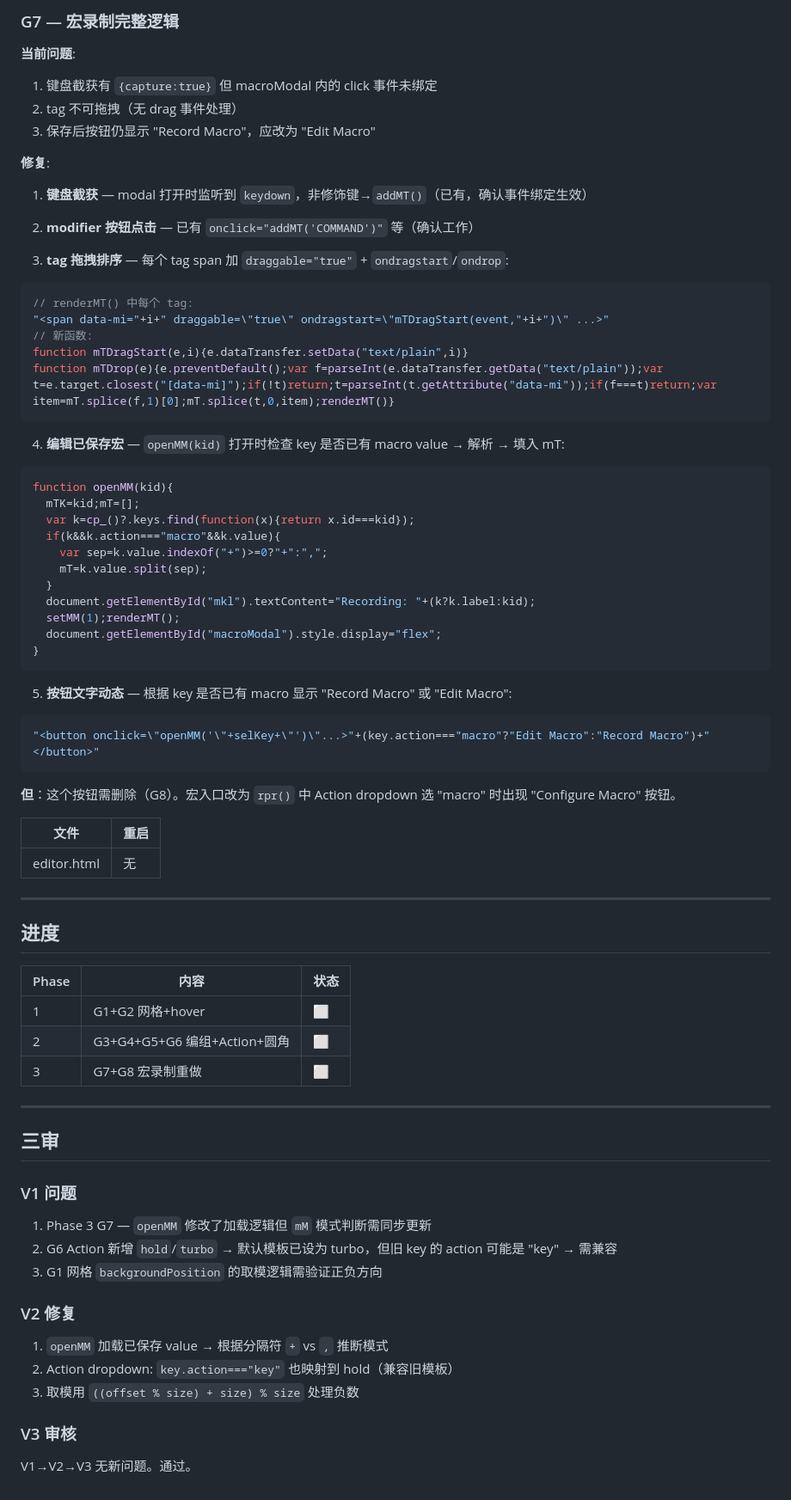
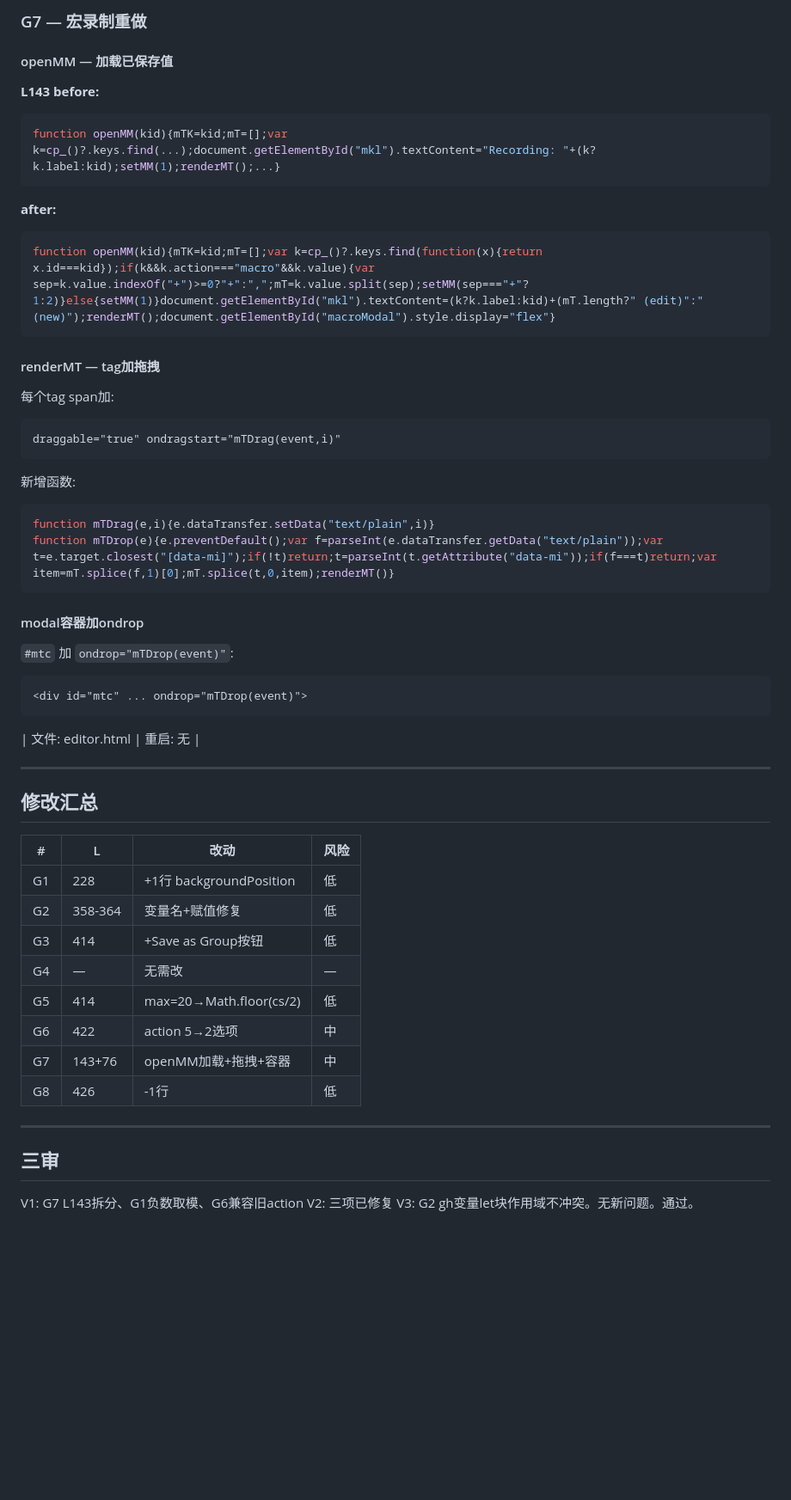
Before and after one commit to Alienwang1980/tapflow, a Markdown page: docs/2026-07-08-round-4.md, the part around one of its changes. Shown at 86% size. GitHub-like rendering; blank space fills up the shorter version.

````diff
--- a/docs/2026-07-08-round-4.md
+++ b/docs/2026-07-08-round-4.md
@@ -109,74 +118,58 @@ function ungroupById(gid){
 
-### G7 — 宏录制完整逻辑
+### G7 — 宏录制重做
 
-**当前问题**:
-1. 键盘截获有 `{capture:true}` 但 macroModal 内的 click 事件未绑定
-2. tag 不可拖拽（无 drag 事件处理）
-3. 保存后按钮仍显示 "Record Macro"，应改为 "Edit Macro"
+#### openMM — 加载已保存值
 
-**修复**:
+**L143 before:**
+```js
+function openMM(kid){mTK=kid;mT=[];var k=cp_()?.keys.find(...);document.getElementById("mkl").textContent="Recording: "+(k?k.label:kid);setMM(1);renderMT();...}
+```
+**after:**
+```js
+function openMM(kid){mTK=kid;mT=[];var k=cp_()?.keys.find(function(x){return x.id===kid});if(k&&k.action==="macro"&&k.value){var sep=k.value.indexOf("+")>=0?"+":",";mT=k.value.split(sep);setMM(sep==="+"?1:2)}else{setMM(1)}document.getElementById("mkl").textContent=(k?k.label:kid)+(mT.length?" (edit)":" (new)");renderMT();document.getElementById("macroModal").style.display="flex"}
+```
 
-1. **键盘截获** — modal 打开时监听到 `keydown`，非修饰键→`addMT()`（已有，确认事件绑定生效）
+#### renderMT — tag加拖拽
 
-2. **modifier 按钮点击** — 已有 `onclick="addMT('COMMAND')"` 等（确认工作）
+每个tag span加:
+```
+draggable="true" ondragstart="mTDrag(event,i)"
+```
 
-3. **tag 拖拽排序** — 每个 tag span 加 `draggable="true"` + `ondragstart`/`ondrop`:
+新增函数:
 ```js
-// renderMT() 中每个 tag:
-"<span data-mi="+i+" draggable=\"true\" ondragstart=\"mTDragStart(event,"+i+")\" ...>"
-// 新函数:
-function mTDragStart(e,i){e.dataTransfer.setData("text/plain",i)}
+function mTDrag(e,i){e.dataTransfer.setData("text/plain",i)}
 function mTDrop(e){e.preventDefault();var f=parseInt(e.dataTransfer.getData("text/plain"));var t=e.target.closest("[data-mi]");if(!t)return;t=parseInt(t.getAttribute("data-mi"));if(f===t)return;var item=mT.splice(f,1)[0];mT.splice(t,0,item);renderMT()}
 ```
 
-4. **编辑已保存宏** — `openMM(kid)` 打开时检查 key 是否已有 macro value → 解析 → 填入 mT:
-```js
-function openMM(kid){
-  mTK=kid;mT=[];
-  var k=cp_()?.keys.find(function(x){return x.id===kid});
-  if(k&&k.action==="macro"&&k.value){
-    var sep=k.value.indexOf("+")>=0?"+":",";
-    mT=k.value.split(sep);
-  }
-  document.getElementById("mkl").textContent="Recording: "+(k?k.label:kid);
-  setMM(1);renderMT();
-  document.getElementById("macroModal").style.display="flex";
-}
+#### modal容器加ondrop
+
+`#mtc` 加 `ondrop="mTDrop(event)"`:
+```html
+<div id="mtc" ... ondrop="mTDrop(event)">
 ```
 
-5. **按钮文字动态** — 根据 key 是否已有 macro 显示 "Record Macro" 或 "Edit Macro":
-```js
-"<button onclick=\"openMM('\"+selKey+\"')\"...>"+(key.action==="macro"?"Edit Macro":"Record Macro")+"</button>"
-```
-**但**：这个按钮需删除（G8）。宏入口改为 `rpr()` 中 Action dropdown 选 "macro" 时出现 "Configure Macro" 按钮。
-
-| 文件 | 重启 |
-|------|------|
-| editor.html | 无 |
+| 文件: editor.html | 重启: 无 |
 
 ---
 
-## 进度
+## 修改汇总
 
-| Phase | 内容 | 状态 |
-|-------|------|------|
-| 1 | G1+G2 网格+hover | ⬜ |
-| 2 | G3+G4+G5+G6 编组+Action+圆角 | ⬜ |
-| 3 | G7+G8 宏录制重做 | ⬜ |
+| # | L | 改动 | 风险 |
+|---|----|------|------|
+| G1 | 228 | +1行 backgroundPosition | 低 |
+| G2 | 358-364 | 变量名+赋值修复 | 低 |
+| G3 | 414 | +Save as Group按钮 | 低 |
+| G4 | — | 无需改 | — |
+| G5 | 414 | max=20→Math.floor(cs/2) | 低 |
+| G6 | 422 | action 5→2选项 | 中 |
+| G7 | 143+76 | openMM加载+拖拽+容器 | 中 |
+| G8 | 426 | -1行 | 低 |
 
 ---
 
 ## 三审
 
-### V1 问题
-1. Phase 3 G7 — `openMM` 修改了加载逻辑但 `mM` 模式判断需同步更新
-2. G6 Action 新增 `hold`/`turbo` → 默认模板已设为 turbo，但旧 key 的 action 可能是 "key" → 需兼容
-3. G1 网格 `backgroundPosition` 的取模逻辑需验证正负方向
-
-### V2 修复
-1. `openMM` 加载已保存 value → 根据分隔符 `+` vs `,` 推断模式
-2. Action dropdown: `key.action==="key"` 也映射到 hold（兼容旧模板）
-3. 取模用 `((offset % size) + size) % size` 处理负数
-
-### V3 审核
-V1→V2→V3 无新问题。通过。
+V1: G7 L143拆分、G1负数取模、G6兼容旧action
+V2: 三项已修复
+V3: G2 gh变量let块作用域不冲突。无新问题。通过。
````
Also changed, not shown: other parts of docs/2026-07-08-round-4.md (+68 -59 lines).
